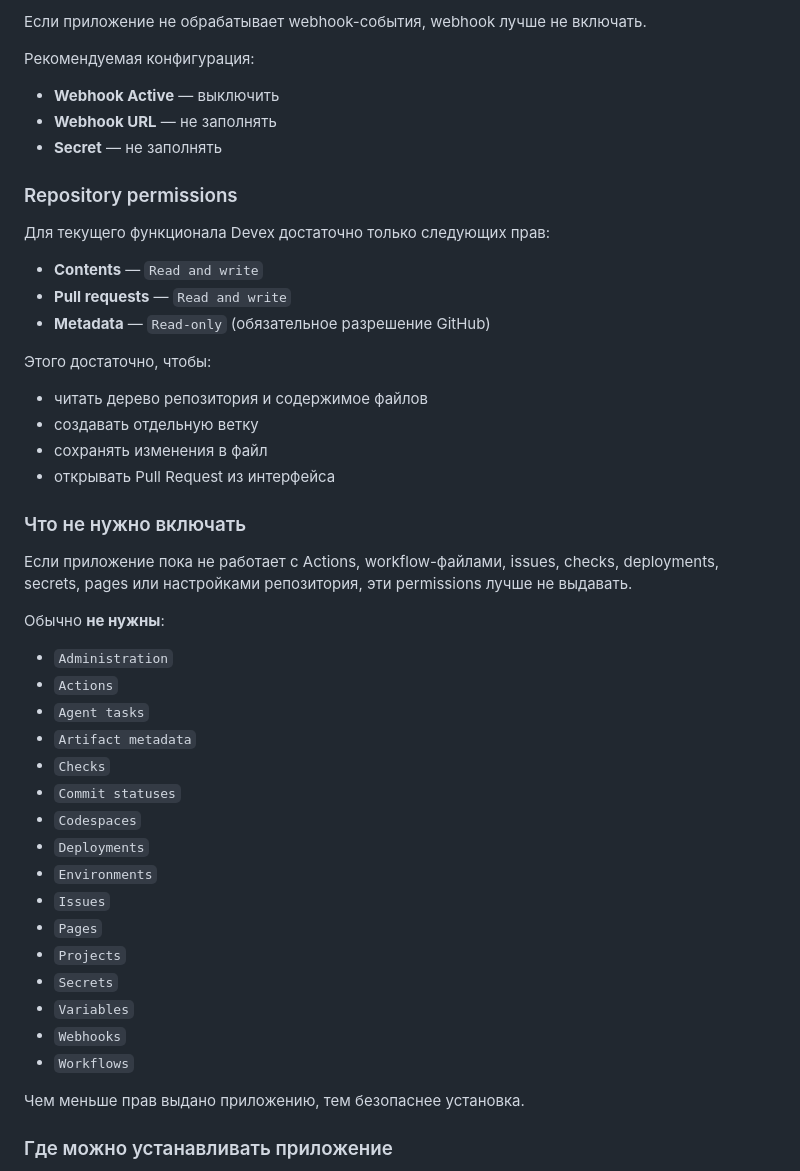
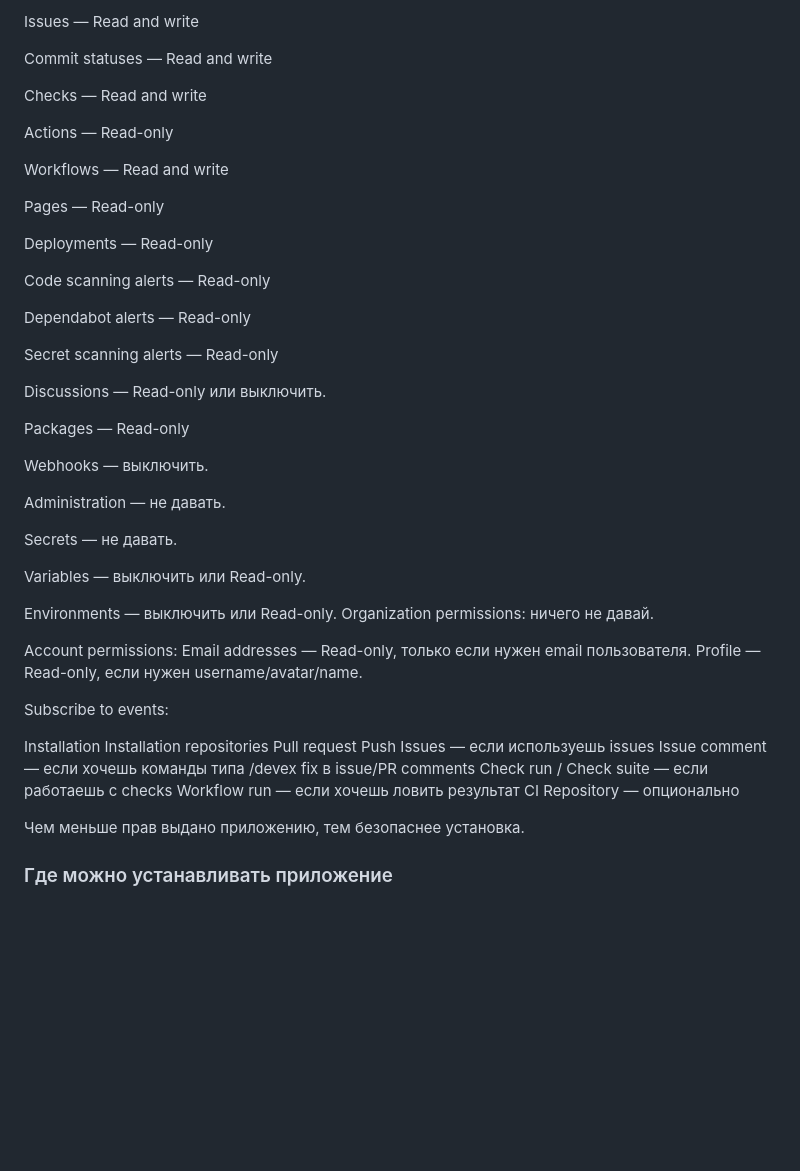
Before and after one commit to ReNothingg/devex-pr-agent, a Markdown page: README.md, the part around one of its changes. Drawn GitHub-style; blank space fills up the shorter version.

Commit message:
fix: обновить описание и улучшить структуру README.md

```diff
--- a/README.md
+++ b/README.md
@@ -80,49 +49,54 @@ PORT=5000
 
-Если приложение не обрабатывает webhook-события, webhook лучше не включать.
+Issues — Read and write
 
-Рекомендуемая конфигурация:
+Commit statuses — Read and write
 
-- **Webhook Active** — выключить
-- **Webhook URL** — не заполнять
-- **Secret** — не заполнять
+Checks — Read and write
 
-### Repository permissions
+Actions — Read-only
 
-Для текущего функционала Devex достаточно только следующих прав:
+Workflows — Read and write
 
-- **Contents** — `Read and write`
-- **Pull requests** — `Read and write`
-- **Metadata** — `Read-only` (обязательное разрешение GitHub)
+Pages — Read-only
 
-Этого достаточно, чтобы:
+Deployments — Read-only
 
-- читать дерево репозитория и содержимое файлов
-- создавать отдельную ветку
-- сохранять изменения в файл
-- открывать Pull Request из интерфейса
+Code scanning alerts — Read-only
 
-### Что не нужно включать
+Dependabot alerts — Read-only
 
-Если приложение пока не работает с Actions, workflow-файлами, issues, checks, deployments, secrets, pages или настройками репозитория, эти permissions лучше не выдавать.
+Secret scanning alerts — Read-only
 
-Обычно **не нужны**:
+Discussions — Read-only или выключить.
 
-- `Administration`
-- `Actions`
-- `Agent tasks`
-- `Artifact metadata`
-- `Checks`
-- `Commit statuses`
-- `Codespaces`
-- `Deployments`
-- `Environments`
-- `Issues`
-- `Pages`
-- `Projects`
-- `Secrets`
-- `Variables`
-- `Webhooks`
-- `Workflows`
+Packages — Read-only
+
+Webhooks — выключить.
+
+Administration — не давать.
+
+Secrets — не давать.
+
+Variables — выключить или Read-only.
+
+Environments — выключить или Read-only.
+Organization permissions: ничего не давай.
+
+Account permissions:
+Email addresses — Read-only, только если нужен email пользователя.
+Profile — Read-only, если нужен username/avatar/name.
+
+Subscribe to events:
+
+Installation
+Installation repositories
+Pull request
+Push
+Issues — если используешь issues
+Issue comment — если хочешь команды типа /devex fix в issue/PR comments
+Check run / Check suite — если работаешь с checks
+Workflow run — если хочешь ловить результат CI
+Repository — опционально
 
 Чем меньше прав выдано приложению, тем безопаснее установка.
 
```
Also changed, not shown: other parts of README.md (+7 -38 lines).
